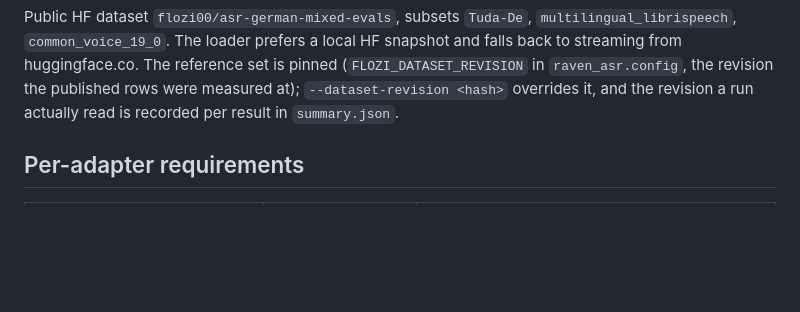
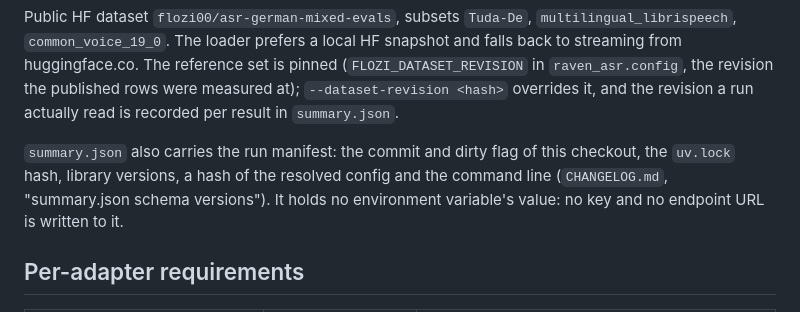
Before and after one commit to PhilflowIO/raven.eval, a Markdown page: docs/TIER2-KEYS.md, the part around the change. Rendered like a GitHub page; blank space fills up the shorter version.

```diff
--- a/docs/TIER2-KEYS.md
+++ b/docs/TIER2-KEYS.md
@@ -32,6 +32,11 @@ snapshot and falls back to streaming from huggingface.co. The reference set is
 pinned (`FLOZI_DATASET_REVISION` in `raven_asr.config`, the revision the
 published rows were measured at); `--dataset-revision <hash>` overrides it, and
 the revision a run actually read is recorded per result in `summary.json`.
+
+`summary.json` also carries the run manifest: the commit and dirty flag of this
+checkout, the `uv.lock` hash, library versions, a hash of the resolved config and
+the command line (`CHANGELOG.md`, "summary.json schema versions"). It holds no
+environment variable's value: no key and no endpoint URL is written to it.
 
 ## Per-adapter requirements
 
```
Also changed, not shown: CHANGELOG.md (+24 -0 lines).
